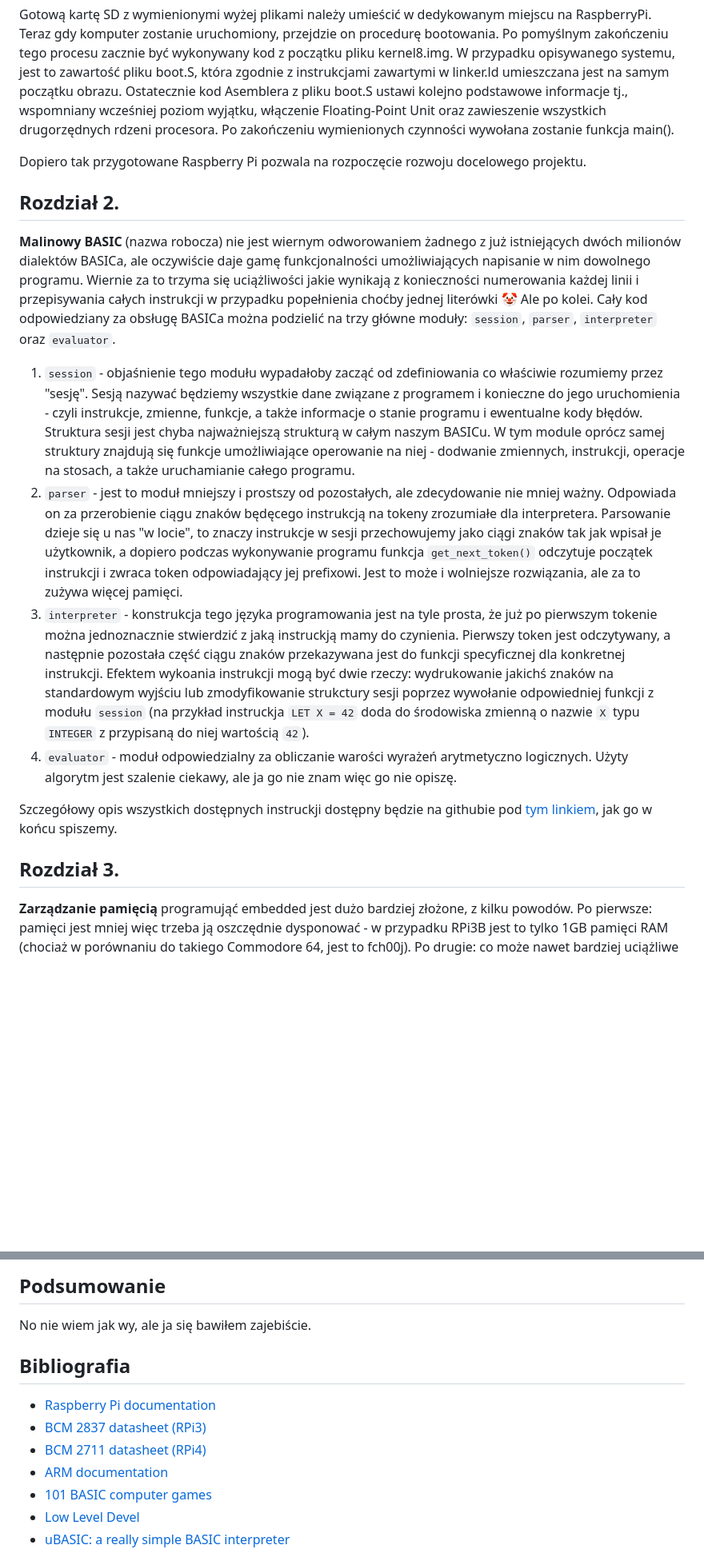
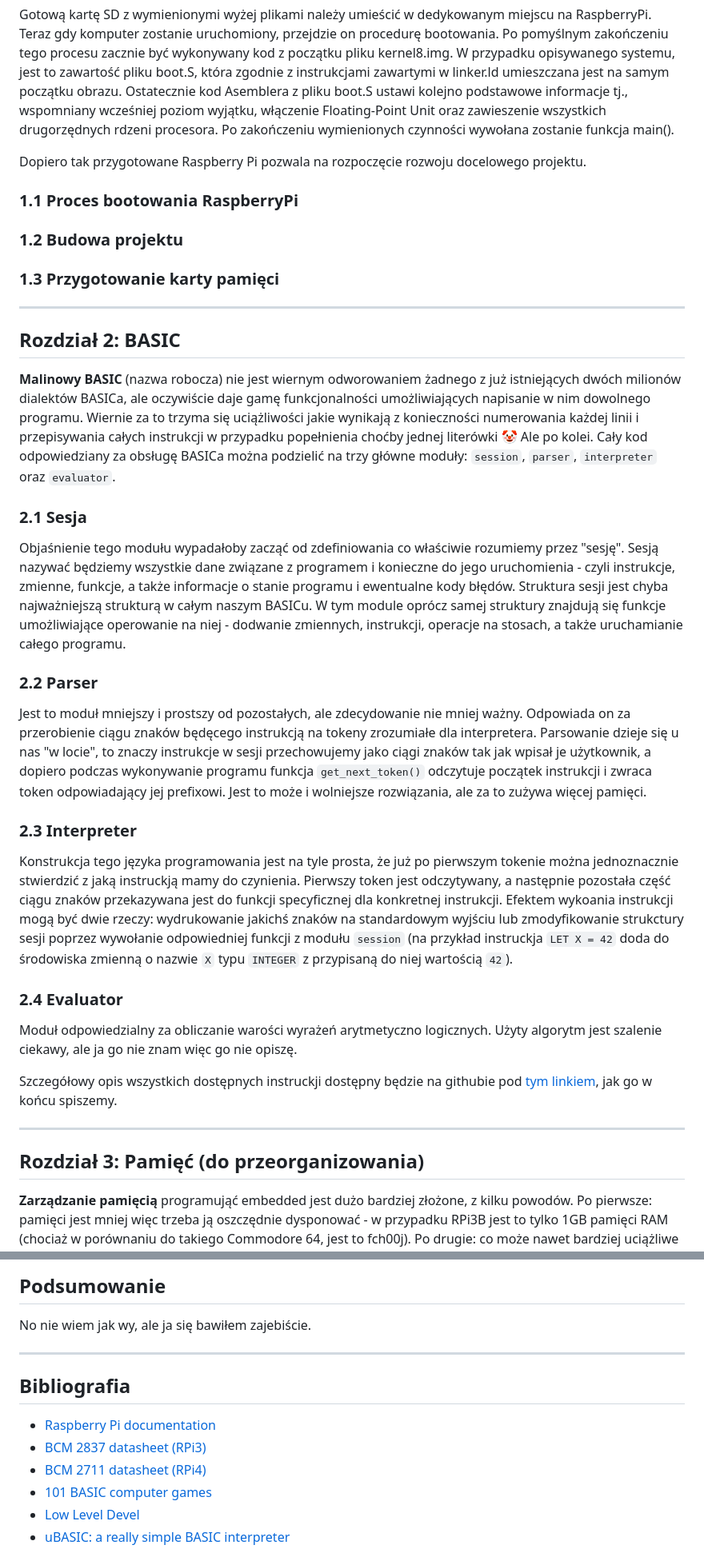
Before and after one commit to czarek009/MalinowyBASIC, a Markdown page: README.md, 2 parts joined by grey strips. Shown: that part at 80% size. GitHub-like rendering; blank space fills up the shorter version.

```diff
--- a/README.md
+++ b/README.md
@@ -29,19 +58,34 @@ Po skompilowaniu plików należy je przenieść na odpowiednio sformatowaną kar
 Gotową kartę SD z wymienionymi wyżej plikami należy umieścić w dedykowanym miejscu na RaspberryPi. Teraz gdy komputer zostanie uruchomiony, przejdzie on procedurę bootowania. Po pomyślnym zakończeniu tego procesu zacznie być wykonywany kod z początku pliku kernel8.img. W przypadku opisywanego systemu, jest to zawartość pliku boot.S, która zgodnie z instrukcjami zawartymi w linker.ld umieszczana jest na samym początku obrazu. Ostatecznie kod Asemblera z pliku boot.S ustawi kolejno podstawowe informacje tj., wspomniany wcześniej poziom wyjątku, włączenie Floating-Point Unit oraz zawieszenie wszystkich drugorzędnych rdzeni procesora. Po zakończeniu wymienionych czynności wywołana zostanie funkcja main().
 
 Dopiero tak przygotowane Raspberry Pi pozwala na rozpoczęcie rozwoju docelowego projektu.
+### 1.1 Proces bootowania RaspberryPi
 
-## Rozdział 2.
+### 1.2 Budowa projektu
+
+### 1.3 Przygotowanie karty pamięci
+
+
+---
+## Rozdział 2: BASIC
 **Malinowy BASIC** (nazwa robocza) nie jest wiernym odworowaniem żadnego z już istniejących dwóch milionów dialektów BASICa, ale oczywiście daje gamę funkcjonalności umożliwiających napisanie w nim dowolnego programu. Wiernie za to trzyma się uciążliwości jakie wynikają z konieczności numerowania każdej linii i przepisywania całych instrukcji w przypadku popełnienia choćby jednej literówki :clown_face:
 Ale po kolei. Cały kod odpowiedziany za obsługę BASICa można podzielić na trzy główne moduły: `session`, `parser`, `interpreter` oraz `evaluator`.
- 1. `session` - objaśnienie tego modułu wypadałoby zacząć od zdefiniowania co właściwie rozumiemy przez "sesję". Sesją nazywać będziemy wszystkie dane związane z programem i konieczne do jego uruchomienia - czyli instrukcje, zmienne, funkcje, a także informacje o stanie programu i ewentualne kody błędów. Struktura sesji jest chyba najważniejszą strukturą w całym naszym BASICu. W tym module oprócz samej struktury znajdują się funkcje umożliwiające operowanie na niej - dodwanie zmiennych, instrukcji, operacje na stosach, a także uruchamianie całego programu.
- 2. `parser` - jest to moduł mniejszy i prostszy od pozostałych, ale zdecydowanie nie mniej ważny. Odpowiada on za przerobienie ciągu znaków będęcego instrukcją na tokeny zrozumiałe dla interpretera. Parsowanie dzieje się u nas "w locie", to znaczy instrukcje w sesji przechowujemy jako ciągi znaków tak jak wpisał je użytkownik, a dopiero podczas wykonywanie programu funkcja `get_next_token()` odczytuje początek instrukcji i zwraca token odpowiadający jej prefixowi. Jest to może i wolniejsze rozwiązania, ale za to zużywa więcej pamięci.
- 3. `interpreter` - konstrukcja tego języka programowania jest na tyle prosta, że już po pierwszym tokenie można jednoznacznie stwierdzić z jaką instruckją mamy do czynienia. Pierwszy token jest odczytywany, a następnie pozostała część ciągu znaków przekazywana jest do funkcji specyficznej dla konkretnej instrukcji. Efektem wykoania instrukcji mogą być dwie rzeczy: wydrukowanie jakichś znaków na standardowym wyjściu lub zmodyfikowanie strukctury sesji poprzez wywołanie odpowiedniej funkcji z modułu `session` (na przykład instruckja `LET X = 42` doda do środowiska zmienną o nazwie `X` typu `INTEGER` z przypisaną do niej wartością `42`).
- 4. `evaluator` - moduł odpowiedzialny za obliczanie warości wyrażeń arytmetyczno logicznych. Użyty algorytm jest szalenie ciekawy, ale ja go nie znam więc go nie opiszę.
+
+### 2.1 Sesja
+ Objaśnienie tego modułu wypadałoby zacząć od zdefiniowania co właściwie rozumiemy przez "sesję". Sesją nazywać będziemy wszystkie dane związane z programem i konieczne do jego uruchomienia - czyli instrukcje, zmienne, funkcje, a także informacje o stanie programu i ewentualne kody błędów. Struktura sesji jest chyba najważniejszą strukturą w całym naszym BASICu. W tym module oprócz samej struktury znajdują się funkcje umożliwiające operowanie na niej - dodwanie zmiennych, instrukcji, operacje na stosach, a także uruchamianie całego programu.
+
+### 2.2 Parser
+ Jest to moduł mniejszy i prostszy od pozostałych, ale zdecydowanie nie mniej ważny. Odpowiada on za przerobienie ciągu znaków będęcego instrukcją na tokeny zrozumiałe dla interpretera. Parsowanie dzieje się u nas "w locie", to znaczy instrukcje w sesji przechowujemy jako ciągi znaków tak jak wpisał je użytkownik, a dopiero podczas wykonywanie programu funkcja `get_next_token()` odczytuje początek instrukcji i zwraca token odpowiadający jej prefixowi. Jest to może i wolniejsze rozwiązania, ale za to zużywa więcej pamięci.
+
+### 2.3 Interpreter
+ Konstrukcja tego języka programowania jest na tyle prosta, że już po pierwszym tokenie można jednoznacznie stwierdzić z jaką instruckją mamy do czynienia. Pierwszy token jest odczytywany, a następnie pozostała część ciągu znaków przekazywana jest do funkcji specyficznej dla konkretnej instrukcji. Efektem wykoania instrukcji mogą być dwie rzeczy: wydrukowanie jakichś znaków na standardowym wyjściu lub zmodyfikowanie strukctury sesji poprzez wywołanie odpowiedniej funkcji z modułu `session` (na przykład instruckja `LET X = 42` doda do środowiska zmienną o nazwie `X` typu `INTEGER` z przypisaną do niej wartością `42`).
+### 2.4 Evaluator
+ Moduł odpowiedzialny za obliczanie warości wyrażeń arytmetyczno logicznych. Użyty algorytm jest szalenie ciekawy, ale ja go nie znam więc go nie opiszę.
 
 Szczegółowy opis wszystkich dostępnych instruckji dostępny będzie na githubie pod [tym linkiem](https://www.youtube.com/watch?v=xvFZjo5PgG0&ab_channel=Duran), jak go w końcu spiszemy.
 
 
-## Rozdział 3.
+---
+## Rozdział 3: Pamięć (do przeorganizowania)
 **Zarządzanie pamięcią** programująć embedded jest dużo bardziej złożone, z kilku powodów. Po pierwsze: pamięci jest mniej więc trzeba ją oszczędnie dysponować - w przypadku RPi3B jest to tylko 1GB pamięci RAM (chociaż w porównaniu do takiego Commodore 64, jest to fch00j). Po drugie: co może nawet bardziej uciążliwe  szczególnie przy dużych projektach - nie ma żadnej ochrony pamięci i można sobie pisać gdzie tylko dusza zapragnie, więc trzeba szczególnie uważać. W przypadku Malinowej Płytki zaskakujące (i uciążliwe) okazało się to, że nawet pisanie pod NULL pointer (adres 0) jest legalne, przez co bugi, które na zwykłym komputerze wyskoczyłyby od razu tutaj były trudniejsze do znalezienia. I w końcu po trzecie, nie ma nawet sterty i alokatora pamięci, do czego jesteśmy przyzwyczajeni, bo jak to tak żyć bez sterty? Wszystko trzeba sobie wyrzeźbić samodzielnie.
 Nasz alokator pamięci jest bardzo prosty - bazuje na zwykłej liście łączonej, z headerem i footerem zajmującymi po 4 bajty i przechowującymi dane o rozmiarze bloku oraz o tym, czy jest zaalokowany. Taki algorytm okazał się zupełnie wystarczający jak na nasze potrzeby - piękno tkwi w prostocie! Ponieważ, jak zostało już wcześniej wspomniane, oszczędność miejsca w przypadku programowania embedded jest bardzo istotna, wszelkie wycieki pamięci są bardzo nieporządane. Ale o ile w przypadku programowania na przykład na takim laptopie możemy sobie odpalić wspaniałego Valgrinda, który nam wszystko przetestuje, tutaj nie mamy takich dobrodzejstw. Dlatego do modułu odpowiedzialnego za zarządzanie pamięcią dopisaliśmy własną funkcję, która na wzór Valgrinda pomagała nam przy testowania i dbaniu o zwalnianie wszystkich zasobów. Funkcja działała bardzo prosto: po wydaniu polecenia `SESSEND` aktualna sesja zostaje zakończona i wszystkie zasoby powinny zostać zwolnione. W tym momencie Lickitung :tongue: zagląda do metadanych sterty i sprawdza, czy istnieją jakieś zaalokowane bloki - jeśli tak, zgłasza błąd.
 Inną funkcją bardzo przydatną podczas debugowania było drukowania na ekranie mapy pamięci. Funkcjonalość ta dostępna jest przy użyciu meta-instrukcji (ale fancy nazwa) `MEM`.
@@ -63,11 +127,12 @@ W zasadzie pewnym urządzeniem wejścia/wyjścia są też same piny GPIO, mamy f
 ## Podsumowanie
 No nie wiem jak wy, ale ja się bawiłem zajebiście.
 
+
+---
 ## Bibliografia
  - [Raspberry Pi documentation](https://www.raspberrypi.com/documentation/)
  - [BCM 2837 datasheet (RPi3)](https://www.google.com/url?sa=t&rct=j&q=&esrc=s&source=web&cd=&ved=2ahUKEwj0kum6iKD2AhVIx4sKHRyCDZcQFnoECCIQAQ&url=https%3A%2F%2Fcs140e.sergio.bz%2Fdocs%2FBCM2837-ARM-Peripherals.pdf&usg=AOvVaw0ujRgTqIAwAxaY9a03v-on)
  - [BCM 2711 datasheet (RPi4)](https://datasheets.raspberrypi.com/bcm2711/bcm2711-peripherals.pdf)
- - [ARM documentation](https://developer.arm.com/documentation)
  - [101 BASIC computer games](https://annarchive.com/files/Basic_Computer_Games_Microcomputer_Edition.pdf)
  - [Low Level Devel](https://github.com/rockytriton/LLD/tree/main)
  - [uBASIC: a really simple BASIC interpreter](https://github.com/adamdunkels/ubasic)
```
Also changed, not shown: other parts of README.md (+71 -22 lines).
